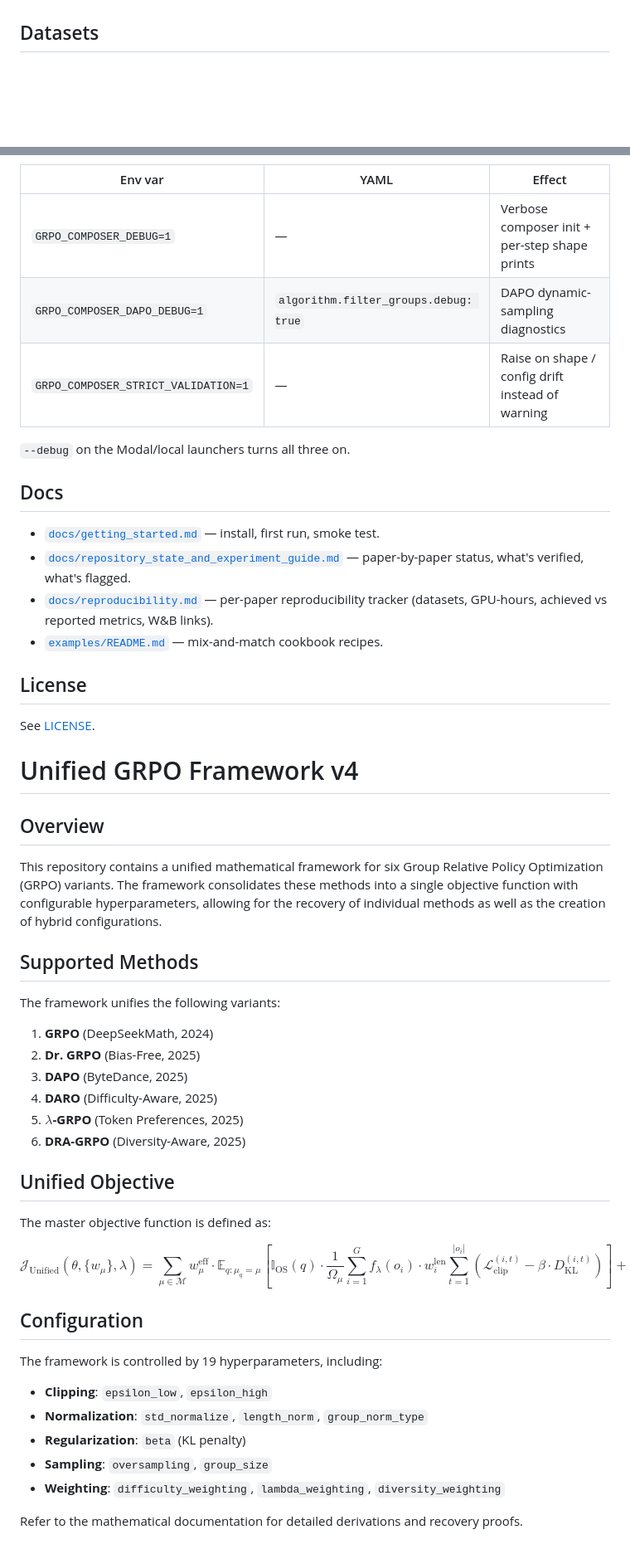
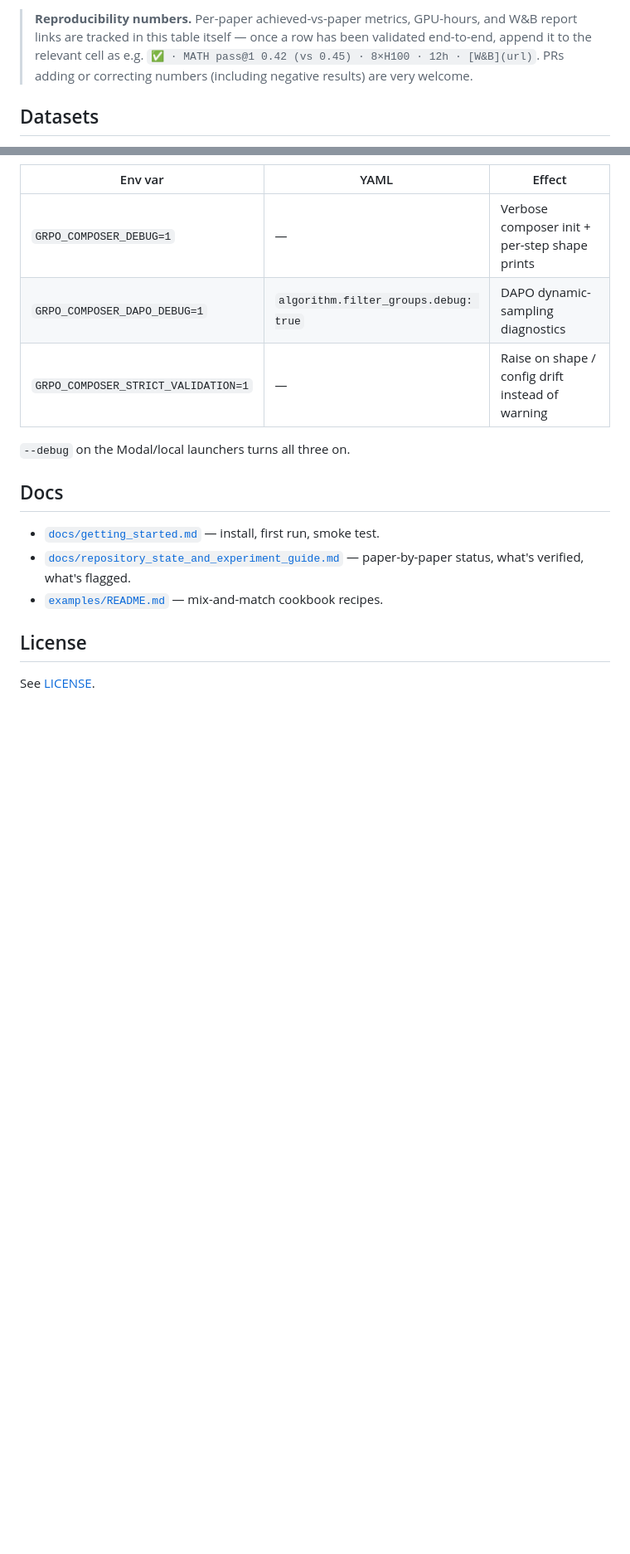
Before and after one commit to Wodlfvllf/grpo-composer, a Markdown page: README.md, 2 parts joined by grey strips. Shown: that part at 83% size. Rendered like a GitHub page; blank space fills up the shorter version.

```diff
--- a/README.md
+++ b/README.md
@@ -131,3 +139,9 @@ GSM8K-style single-signal training.
+> **Reproducibility numbers.** Per-paper achieved-vs-paper metrics, GPU-hours,
+> and W&B report links are tracked in this table itself — once a row has been
+> validated end-to-end, append it to the relevant cell as e.g.
+> `✅ · MATH pass@1 0.42 (vs 0.45) · 8×H100 · 12h · [W&B](url)`.
+> PRs adding or correcting numbers (including negative results) are very
+> welcome.
 
 ## Datasets
 
@@ -244,39 +258,8 @@ inherit env vars, so prefer the YAML for cluster runs):
 
 * [`docs/getting_started.md`](docs/getting_started.md) — install, first run, smoke test.
 * [`docs/repository_state_and_experiment_guide.md`](docs/repository_state_and_experiment_guide.md) — paper-by-paper status, what's verified, what's flagged.
-* [`docs/reproducibility.md`](docs/reproducibility.md) — per-paper reproducibility tracker (datasets, GPU-hours, achieved vs reported metrics, W&B links).
 * [`examples/README.md`](examples/README.md) — mix-and-match cookbook recipes.
 
 ## License
 
 See [LICENSE](LICENSE).
-# Unified GRPO Framework v4
-
-## Overview
-This repository contains a unified mathematical framework for six Group Relative Policy Optimization (GRPO) variants. The framework consolidates these methods into a single objective function with configurable hyperparameters, allowing for the recovery of individual methods as well as the creation of hybrid configurations.
-
-## Supported Methods
-The framework unifies the following variants:
-1.  **GRPO** (DeepSeekMath, 2024)
-2.  **Dr. GRPO** (Bias-Free, 2025)
-3.  **DAPO** (ByteDance, 2025)
-4.  **DARO** (Difficulty-Aware, 2025)
-5.  **$\lambda$-GRPO** (Token Preferences, 2025)
-6.  **DRA-GRPO** (Diversity-Aware, 2025)
-
-## Unified Objective
-The master objective function is defined as:
-
-$$
-\mathcal{J}_{\text{Unified}}(\theta, \{w_\mu\}, \lambda) = \sum_{\mu \in \mathcal{M}} w_\mu^{\text{eff}} \cdot \mathbb{E}_{q: \mu_q = \mu} \left[ \mathbb{I}_{\text{OS}}(q) \cdot \frac{1}{\Omega_\mu} \sum_{i=1}^{G} f_\lambda(o_i) \cdot w_i^{\text{len}} \sum_{t=1}^{|o_i|} \left( \mathcal{L}_{\text{clip}}^{(i,t)} - \beta \cdot D_{\text{KL}}^{(i,t)} \right) \right] + \mathcal{L}_{\text{reg}}
-$$
-
-## Configuration
-The framework is controlled by 19 hyperparameters, including:
--   **Clipping**: `epsilon_low`, `epsilon_high`
--   **Normalization**: `std_normalize`, `length_norm`, `group_norm_type`
--   **Regularization**: `beta` (KL penalty)
--   **Sampling**: `oversampling`, `group_size`
--   **Weighting**: `difficulty_weighting`, `lambda_weighting`, `diversity_weighting`
-
-Refer to the mathematical documentation for detailed derivations and recovery proofs.
```
Also changed, not shown: other parts of README.md (+33 -25 lines), docs/reproducibility.md (deleted, +0 -70 lines).
